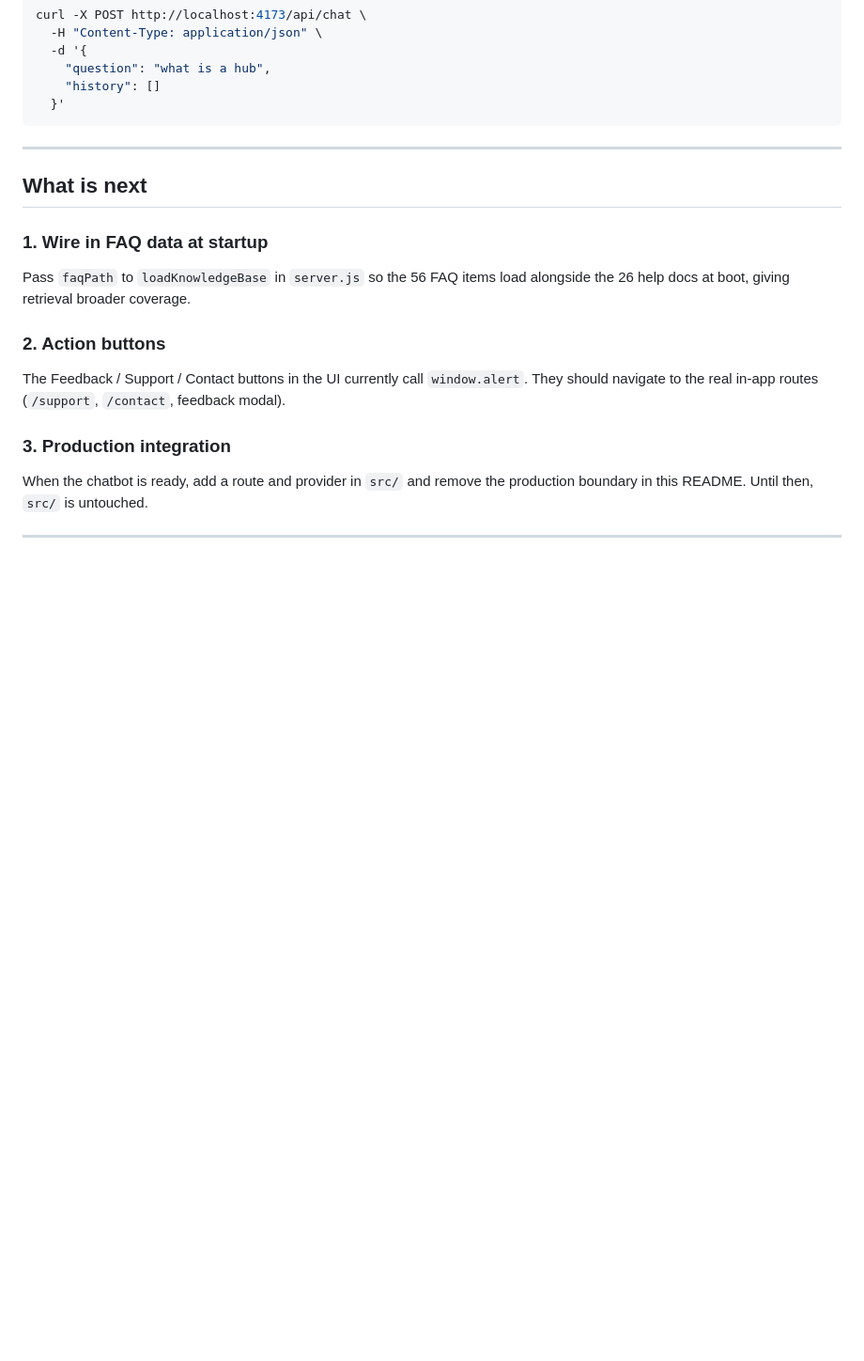
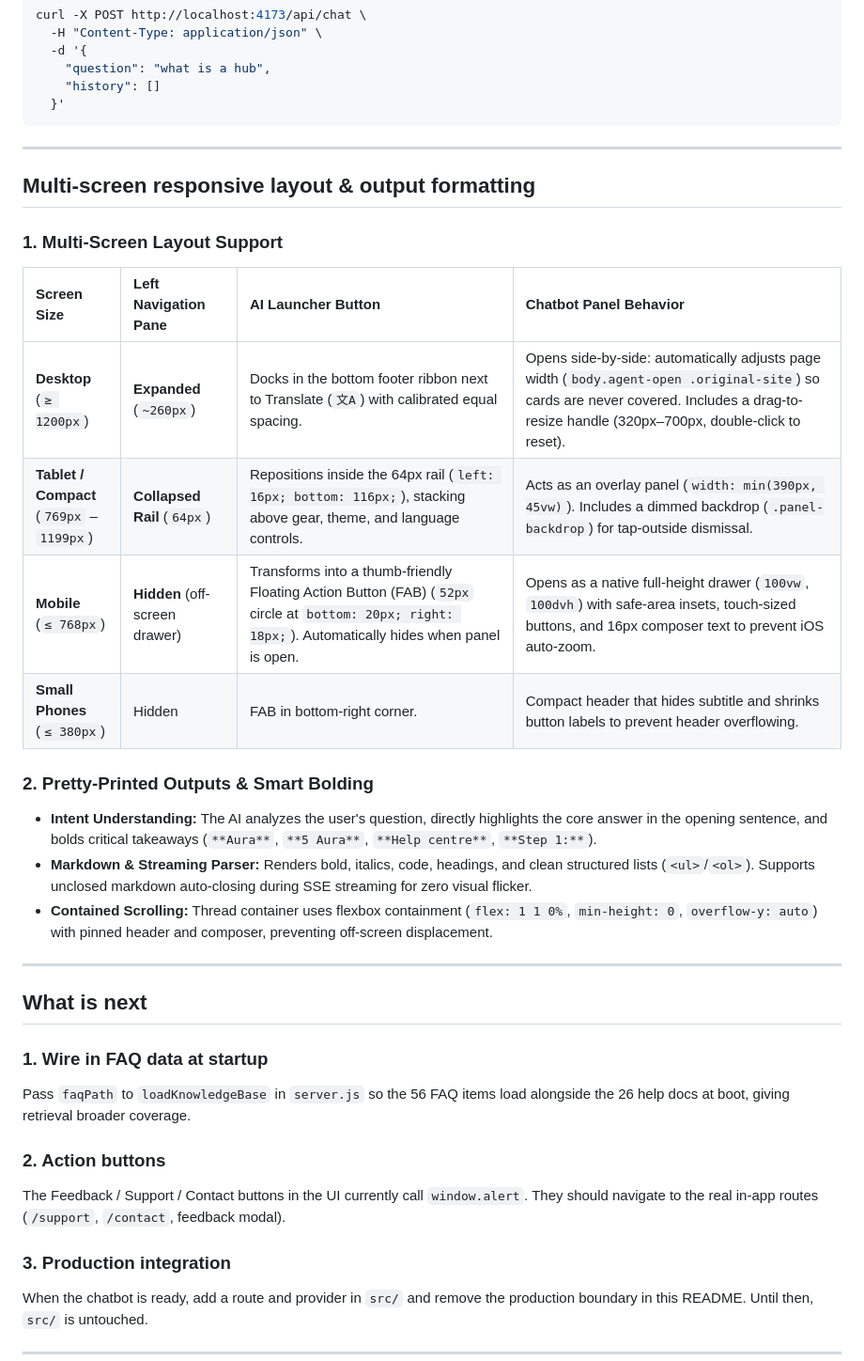
Before and after one commit to TheHydrator/kahana-chatbot, a Markdown page: README.md, the part around one of its changes. Shown at 94% size. Drawn GitHub-style; blank space fills up the shorter version.

Commit message:
docs: update README with pretty printing, markdown bolding, and multi-screen layout

```diff
--- a/README.md
+++ b/README.md
@@ -184,6 +188,25 @@ curl -X POST http://localhost:4173/api/chat \
 
 ---
 
+## Multi-screen responsive layout & output formatting
+
+### 1. Multi-Screen Layout Support
+
+| Screen Size | Left Navigation Pane | AI Launcher Button | Chatbot Panel Behavior |
+| :--- | :--- | :--- | :--- |
+| **Desktop**<br/>(`≥ 1200px`) | **Expanded** (`~260px`) | Docks in the bottom footer ribbon next to Translate (`文A`) with calibrated equal spacing. | Opens side-by-side: automatically adjusts page width (`body.agent-open .original-site`) so cards are never covered. Includes a drag-to-resize handle (320px–700px, double-click to reset). |
+| **Tablet / Compact**<br/>(`769px` – `1199px`) | **Collapsed Rail** (`64px`) | Repositions inside the 64px rail (`left: 16px; bottom: 116px;`), stacking above gear, theme, and language controls. | Acts as an overlay panel (`width: min(390px, 45vw)`). Includes a dimmed backdrop (`.panel-backdrop`) for tap-outside dismissal. |
+| **Mobile**<br/>(`≤ 768px`) | **Hidden** (off-screen drawer) | Transforms into a thumb-friendly Floating Action Button (FAB) (`52px` circle at `bottom: 20px; right: 18px;`). Automatically hides when panel is open. | Opens as a native full-height drawer (`100vw`, `100dvh`) with safe-area insets, touch-sized buttons, and 16px composer text to prevent iOS auto-zoom. |
+| **Small Phones**<br/>(`≤ 380px`) | Hidden | FAB in bottom-right corner. | Compact header that hides subtitle and shrinks button labels to prevent header overflowing. |
+
+### 2. Pretty-Printed Outputs & Smart Bolding
+
+- **Intent Understanding:** The AI analyzes the user's question, directly highlights the core answer in the opening sentence, and bolds critical takeaways (`**Aura**`, `**5 Aura**`, `**Help centre**`, `**Step 1:**`).
+- **Markdown & Streaming Parser:** Renders bold, italics, code, headings, and clean structured lists (`<ul>`/`<ol>`). Supports unclosed markdown auto-closing during SSE streaming for zero visual flicker.
+- **Contained Scrolling:** Thread container uses flexbox containment (`flex: 1 1 0%`, `min-height: 0`, `overflow-y: auto`) with pinned header and composer, preventing off-screen displacement.
+
+---
+
 ## What is next
 
 ### 1. Wire in FAQ data at startup
```
Also changed, not shown: other parts of README.md (+4 -0 lines).
